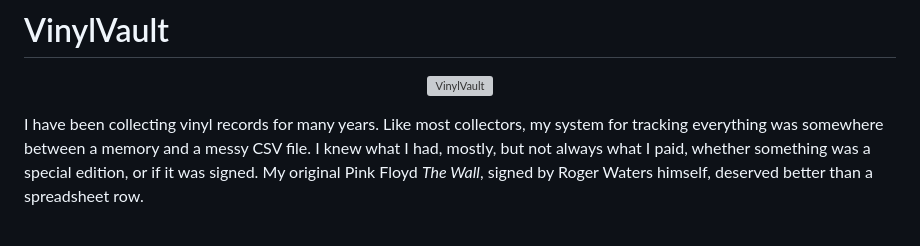
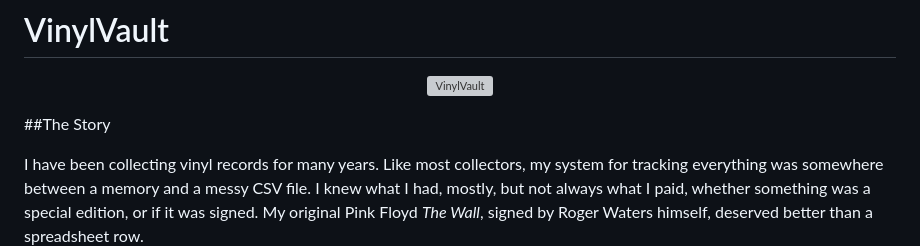
Before and after one commit to lu31/vinylvault, a Markdown page: README.md, the part around the change. Rendered like a GitHub page; blank space fills up the shorter version; grey boxes are pictures that could not be loaded.

```diff
--- a/README.md
+++ b/README.md
@@ -3,6 +3,9 @@
 <p align="center">
   <img src="hero.png" alt="VinylVault" width="100%"/>
 </p>
+
+
+##The Story
 
 I have been collecting vinyl records for many years. Like most collectors, my system for tracking everything was somewhere between a memory and a messy CSV file. I knew what I had, mostly, but not always what I paid, whether something was a special edition, or if it was signed. My original Pink Floyd *The Wall*, signed by Roger Waters himself, deserved better than a spreadsheet row.
 
```
